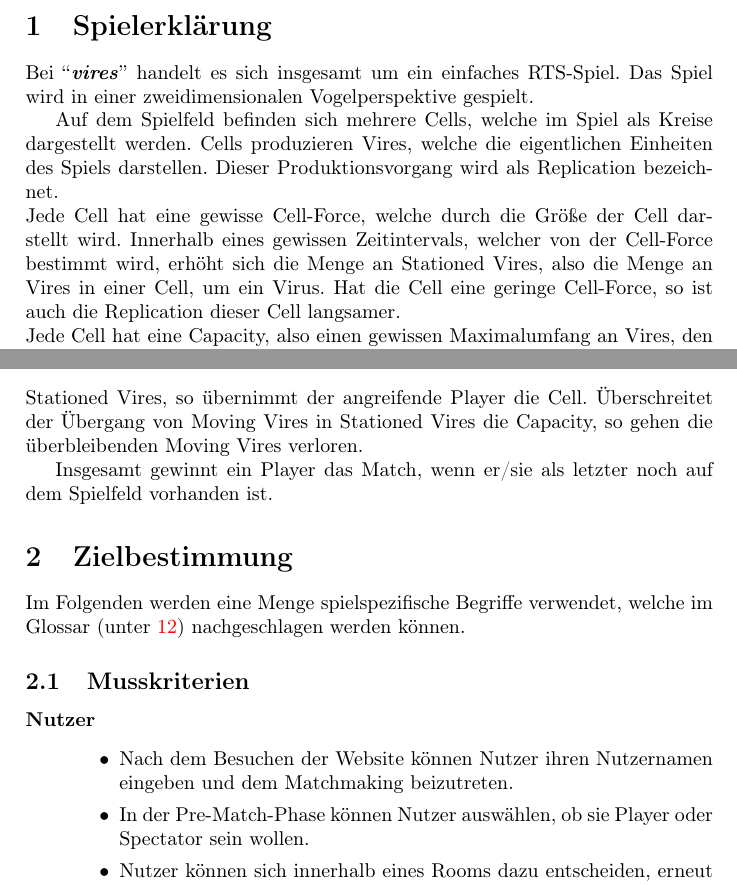
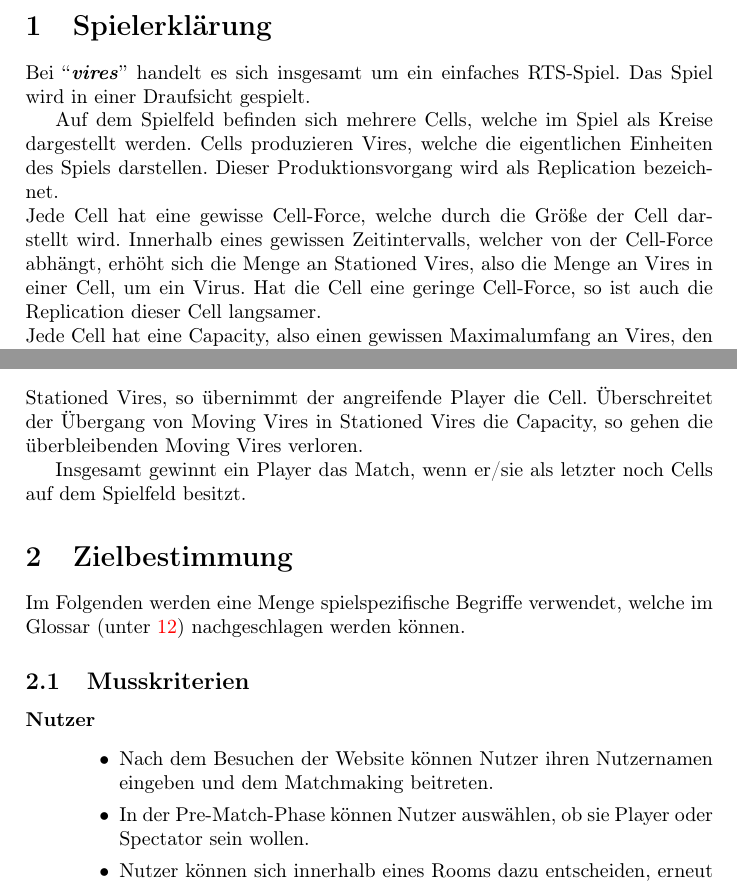
Before and after one commit to Leemyy/vires, a LaTeX paper (doc/fsd/vires.tex, which reads doc/fsd/spielerklaerung.tex, doc/fsd/zielbestimmung.tex): two parts of pages 4 and 5 of 8, joined at a grey line, cut so that both start at the same text. Compiled offline with pdfLaTeX.

Commit message:
Corrected some stuff

```diff
--- a/doc/fsd/spielerklaerung.tex
+++ b/doc/fsd/spielerklaerung.tex
@@ -2,12 +2,12 @@
 \label{sec:spielerklaerung}
 
 Bei ``\vires'' handelt es sich insgesamt um ein einfaches RTS-Spiel.
-Das Spiel wird in einer zweidimensionalen Vogelperspektive gespielt.
+Das Spiel wird in einer Draufsicht gespielt.
 
 Auf dem Spielfeld befinden sich mehrere Cells, welche im Spiel als Kreise dargestellt werden.
 Cells produzieren Vires, welche die eigentlichen Einheiten des Spiels darstellen. Dieser Produktionsvorgang wird als Replication bezeichnet. \\
 Jede Cell hat eine gewisse Cell-Force, welche durch die Größe der Cell darstellt wird.
-Innerhalb eines gewissen Zeitintervals, welcher von der Cell-Force bestimmt wird, erhöht sich die Menge an Stationed Vires, also die Menge an Vires in einer Cell, um ein Virus.
+Innerhalb eines gewissen Zeitintervalls, welcher von der Cell-Force abhängt, erhöht sich die Menge an Stationed Vires, also die Menge an Vires in einer Cell, um ein Virus.
 Hat die Cell eine geringe Cell-Force, so ist auch die Replication dieser Cell langsamer. \\
 Jede Cell hat eine Capacity, also einen gewissen Maximalumfang an Vires, den sie enthalten kann.
 Die Capacity wird ebenfalls von der Cell-Force bestimmt: Je geringer die Cell-Force, desto kleiner ist auch die Capacity. \\
@@ -29,4 +29,4 @@ Trifft ein Movement auf seine Target-Cell und gehört diese dem selben Player, d
 Trifft ein Movement aber auf seine Target-Cell und gehört diese einem anderen Player, so tritt ebenfalls ein Conflict auf: Die Moving Vires werden von den Stationed Vires der Target-Cell abgezogen. Ist die Menge an Moving Vires größer als die Menge an Stationed Vires, so übernimmt der angreifende Player die Cell.
 Überschreitet der Übergang von Moving Vires in Stationed Vires die Capacity, so gehen die überbleibenden Moving Vires verloren.
 
-Insgesamt gewinnt ein Player das Match, wenn er/sie als letzter noch auf dem Spielfeld vorhanden ist.
+Insgesamt gewinnt ein Player das Match, wenn er/sie als letzter noch Cells auf dem Spielfeld besitzt.
--- a/doc/fsd/zielbestimmung.tex
+++ b/doc/fsd/zielbestimmung.tex
@@ -13,7 +13,7 @@ Im Folgenden werden eine Menge spielspezifische Begriffe verwendet, welche im Gl
 \subsection{Musskriterien}
 \begin{description}
 	\crit{Nutzer}{
-		\item Nach dem Besuchen der Website können Nutzer ihren Nutzernamen eingeben und dem Matchmaking beizutreten.
+		\item Nach dem Besuchen der Website können Nutzer ihren Nutzernamen eingeben und dem Matchmaking beitreten.
 		\item In der Pre-Match-Phase können Nutzer auswählen, ob sie Player oder Spectator sein wollen.
 		\item Nutzer können sich innerhalb eines Rooms dazu entscheiden, erneut dem Matchmaking beizutreten.
 		\item Nutzer können einem Room über die URL mit der Room-ID des Raumes beitreten.
```
